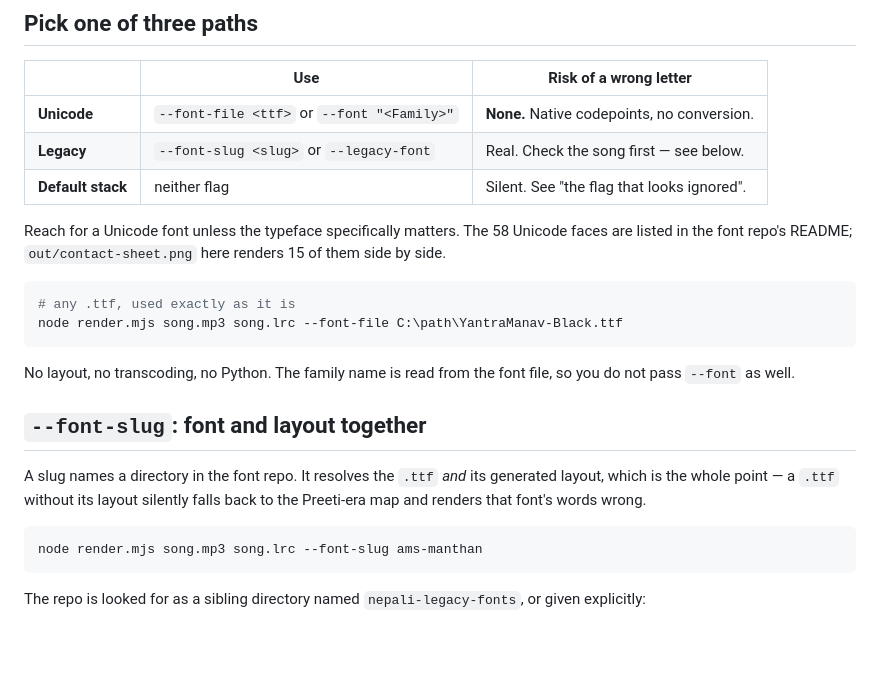
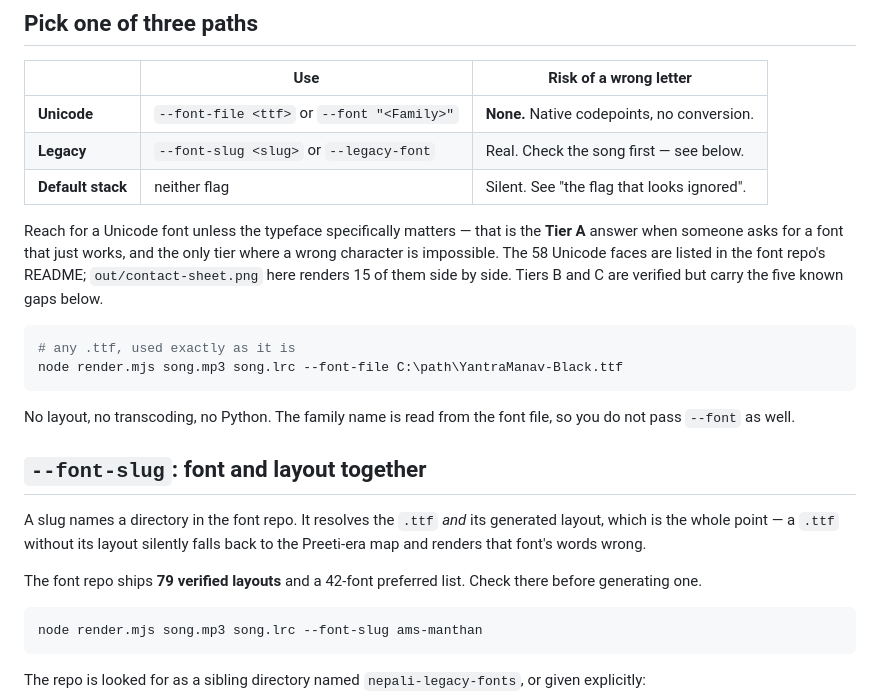
Before and after one commit to mhzsajan/lyric-video-remotion, a Markdown page: docs/FONTS.md, the part around the change. Drawn GitHub-style; blank space fills up the shorter version.

````diff
--- a/docs/FONTS.md
+++ b/docs/FONTS.md
@@ -15,9 +15,11 @@ What follows is only what you need *at render time*.
 | **Legacy** | `--font-slug <slug>` or `--legacy-font` | Real. Check the song first — see below. |
 | **Default stack** | neither flag | Silent. See "the flag that looks ignored". |
 
-Reach for a Unicode font unless the typeface specifically matters. The 58
-Unicode faces are listed in the font repo's README; `out/contact-sheet.png`
-here renders 15 of them side by side.
+Reach for a Unicode font unless the typeface specifically matters — that is the
+**Tier A** answer when someone asks for a font that just works, and the only
+tier where a wrong character is impossible. The 58 Unicode faces are listed in
+the font repo's README; `out/contact-sheet.png` here renders 15 of them side by
+side. Tiers B and C are verified but carry the five known gaps below.
 
 ```bash
 # any .ttf, used exactly as it is
@@ -32,6 +34,9 @@ file, so you do not pass `--font` as well.
 A slug names a directory in the font repo. It resolves the `.ttf` *and* its
 generated layout, which is the whole point — a `.ttf` without its layout silently
 falls back to the Preeti-era map and renders that font's words wrong.
+
+The font repo ships **79 verified layouts** and a 42-font preferred list. Check
+there before generating one.
 
 ```bash
 node render.mjs song.mp3 song.lrc --font-slug ams-manthan
````
Also changed, not shown: AGENTS.md (+29 -14 lines).
